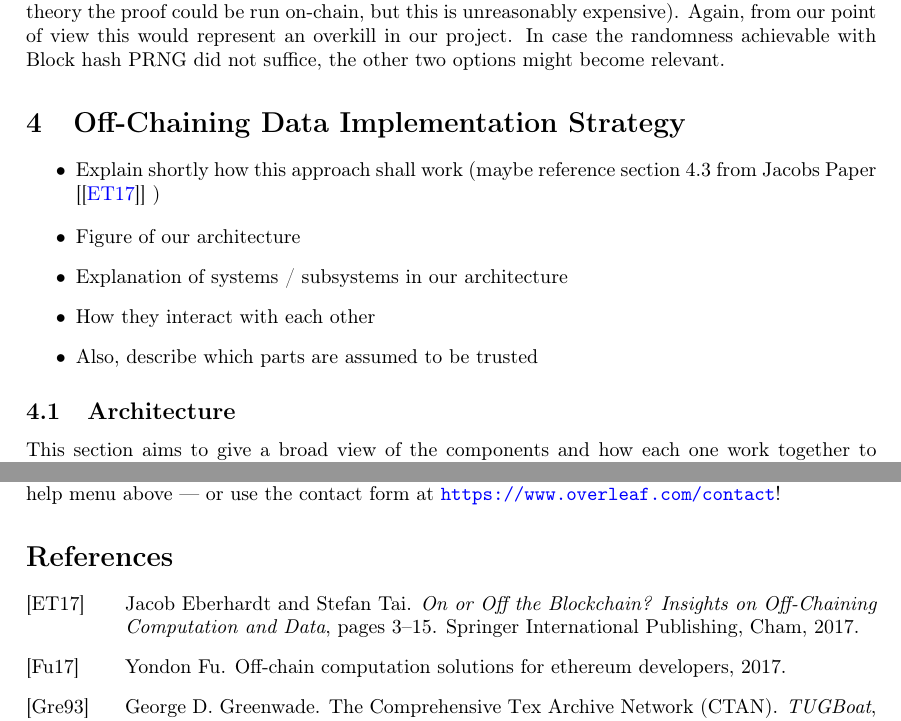
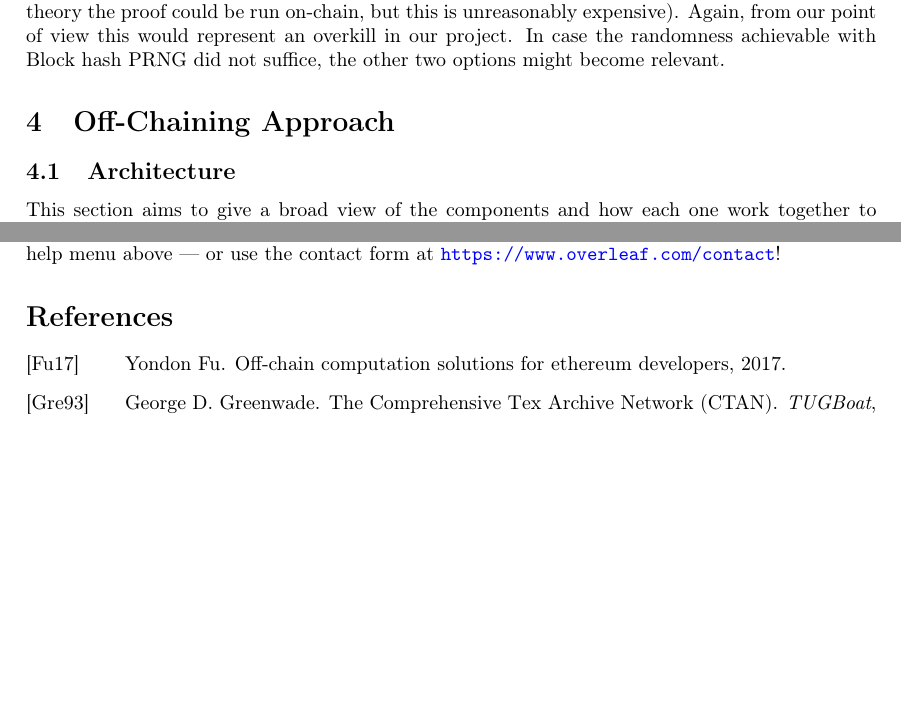
Before and after one commit to JacobEberhardt/offchainer, a LaTeX paper (documentation/main.tex, which reads documentation/sections/04_off-chaining.tex): two parts of pages 9 and 33 of 34, joined at a grey line, cut so that both start at the same text, the shorter picture padded with empty space. Compiled offline with pdfLaTeX.

Commit message:
Changed title

```diff
--- a/documentation/sections/04_off-chaining.tex
+++ b/documentation/sections/04_off-chaining.tex
@@ -1,16 +1,4 @@
-\section{Off-Chaining Data Implementation Strategy}
-
-\begin{itemize}
-\item Explain shortly how this approach shall work (maybe reference section 4.3 from Jacobs Paper [\cite{Eberhardt2017}] )
-\end{itemize}
-
-\begin{itemize}
-\item Figure of our architecture
-\item Explanation of systems / subsystems in our architecture
-\item How they interact with each other
-\item Also, describe which parts are assumed to be trusted
-\end{itemize}
-
+\section{Off-Chaining Approach}
 
 \input{sections/subsections/0401_architecture}
 \input{sections/subsections/0402_technologies}
```
